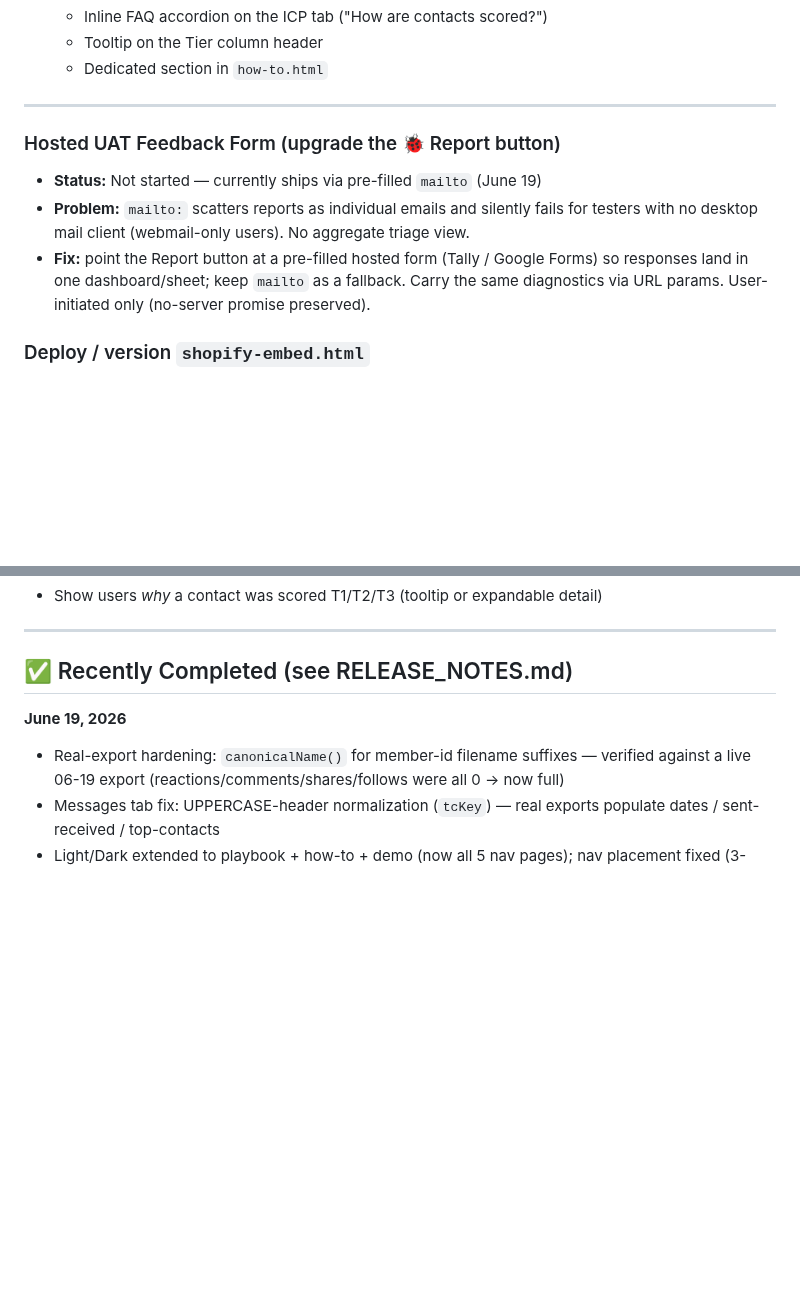
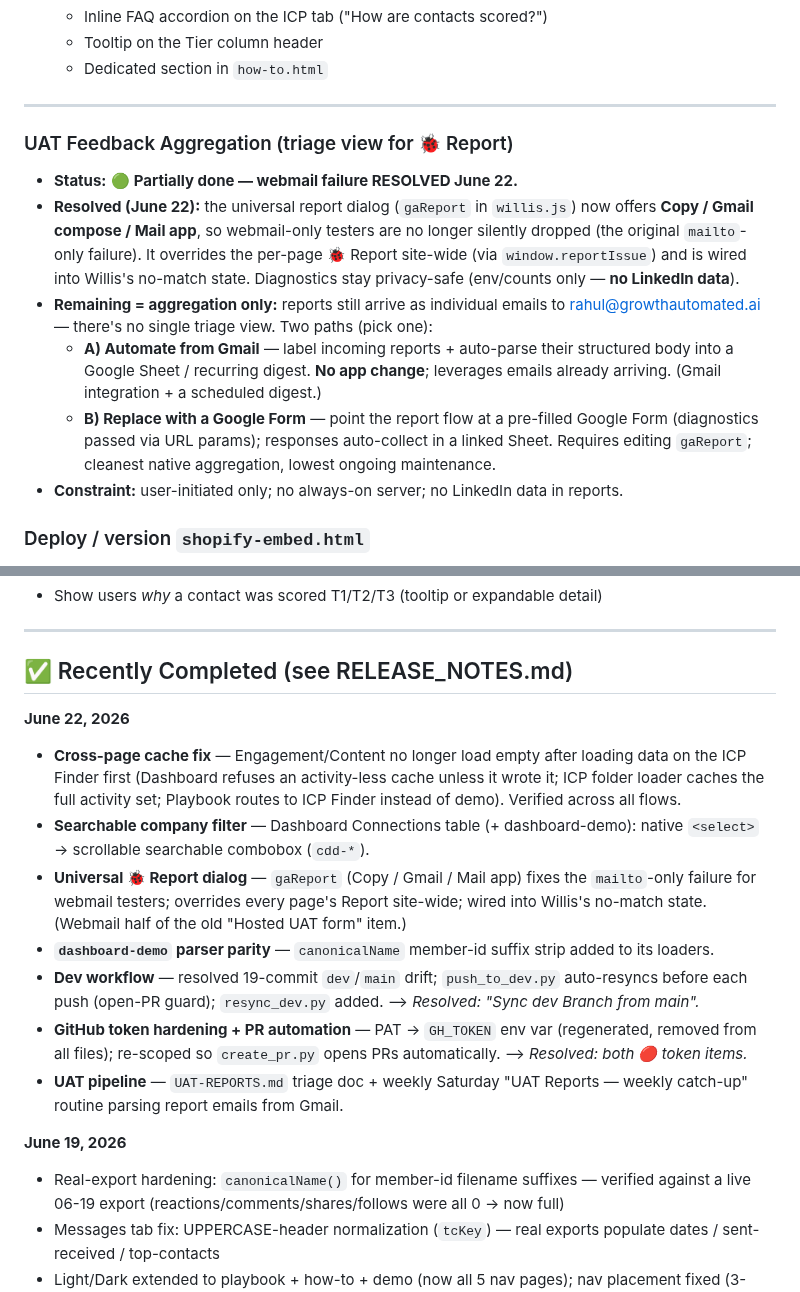
Before and after one commit to rsharma-oss/LinkedIn-outreach-tool, a Markdown page: BACKLOG.md, 2 parts joined by grey strips. Drawn GitHub-style; blank space fills up the shorter version.

Commit message:
docs: June 22 sync — RELEASE_NOTES, CLAUDE, HANDOFF v1.6, BACKLOG

```diff
--- a/BACKLOG.md
+++ b/BACKLOG.md
@@ -106,10 +106,13 @@ _(Light / Dark Mode shipped v2 across all 5 nav pages June 18–19 — moved to
 
 ---
 
-### Hosted UAT Feedback Form (upgrade the 🐞 Report button)
-- **Status:** Not started — currently ships via pre-filled `mailto` (June 19)
-- **Problem:** `mailto:` scatters reports as individual emails and silently fails for testers with no desktop mail client (webmail-only users). No aggregate triage view.
-- **Fix:** point the Report button at a pre-filled hosted form (Tally / Google Forms) so responses land in one dashboard/sheet; keep `mailto` as a fallback. Carry the same diagnostics via URL params. User-initiated only (no-server promise preserved).
+### UAT Feedback Aggregation (triage view for 🐞 Report)
+- **Status:** 🟢 **Partially done — webmail failure RESOLVED June 22.**
+- **Resolved (June 22):** the universal report dialog (`gaReport` in `willis.js`) now offers **Copy / Gmail compose / Mail app**, so webmail-only testers are no longer silently dropped (the original `mailto`-only failure). It overrides the per-page 🐞 Report site-wide (via `window.reportIssue`) and is wired into Willis's no-match state. Diagnostics stay privacy-safe (env/counts only — **no LinkedIn data**).
+- **Remaining = aggregation only:** reports still arrive as individual emails to rahul@growthautomated.ai — there's no single triage view. Two paths (pick one):
+  - **A) Automate from Gmail** — label incoming reports + auto-parse their structured body into a Google Sheet / recurring digest. **No app change**; leverages emails already arriving. (Gmail integration + a scheduled digest.)
+  - **B) Replace with a Google Form** — point the report flow at a pre-filled Google Form (diagnostics passed via URL params); responses auto-collect in a linked Sheet. Requires editing `gaReport`; cleanest native aggregation, lowest ongoing maintenance.
+- **Constraint:** user-initiated only; no always-on server; no LinkedIn data in reports.
 
 ### Deploy / version `shopify-embed.html`
 - **Status:** Decision needed — it's NOT in `push_to_dev.py` FILES (the paste-into-Shopify snippet, not Pages-served). Local copy has the latest edits (download link). Add to the push list if you want it versioned in the repo.
@@ -159,6 +162,15 @@ _(Light / Dark Mode shipped v2 across all 5 nav pages June 18–19 — moved to
 
 ## ✅ Recently Completed (see RELEASE_NOTES.md)
 
+**June 22, 2026**
+- **Cross-page cache fix** — Engagement/Content no longer load empty after loading data on the ICP Finder first (Dashboard refuses an activity-less cache unless it wrote it; ICP folder loader caches the full activity set; Playbook routes to ICP Finder instead of demo). Verified across all flows.
+- **Searchable company filter** — Dashboard Connections table (+ dashboard-demo): native `<select>` → scrollable searchable combobox (`cdd-*`).
+- **Universal 🐞 Report dialog** — `gaReport` (Copy / Gmail / Mail app) fixes the `mailto`-only failure for webmail testers; overrides every page's Report site-wide; wired into Willis's no-match state. (Webmail half of the old "Hosted UAT form" item.)
+- **`dashboard-demo` parser parity** — `canonicalName` member-id suffix strip added to its loaders.
+- **Dev workflow** — resolved 19-commit `dev`/`main` drift; `push_to_dev.py` auto-resyncs before each push (open-PR guard); `resync_dev.py` added. ⟶ _Resolved: "Sync dev Branch from main"._
+- **GitHub token hardening + PR automation** — PAT → `GH_TOKEN` env var (regenerated, removed from all files); re-scoped so `create_pr.py` opens PRs automatically. ⟶ _Resolved: both 🔴 token items._
+- **UAT pipeline** — `UAT-REPORTS.md` triage doc + weekly Saturday "UAT Reports — weekly catch-up" routine parsing report emails from Gmail.
+
 **June 19, 2026**
 - Real-export hardening: `canonicalName()` for member-id filename suffixes — verified against a live 06-19 export (reactions/comments/shares/follows were all 0 → now full)
 - Messages tab fix: UPPERCASE-header normalization (`tcKey`) — real exports populate dates / sent-received / top-contacts
```
